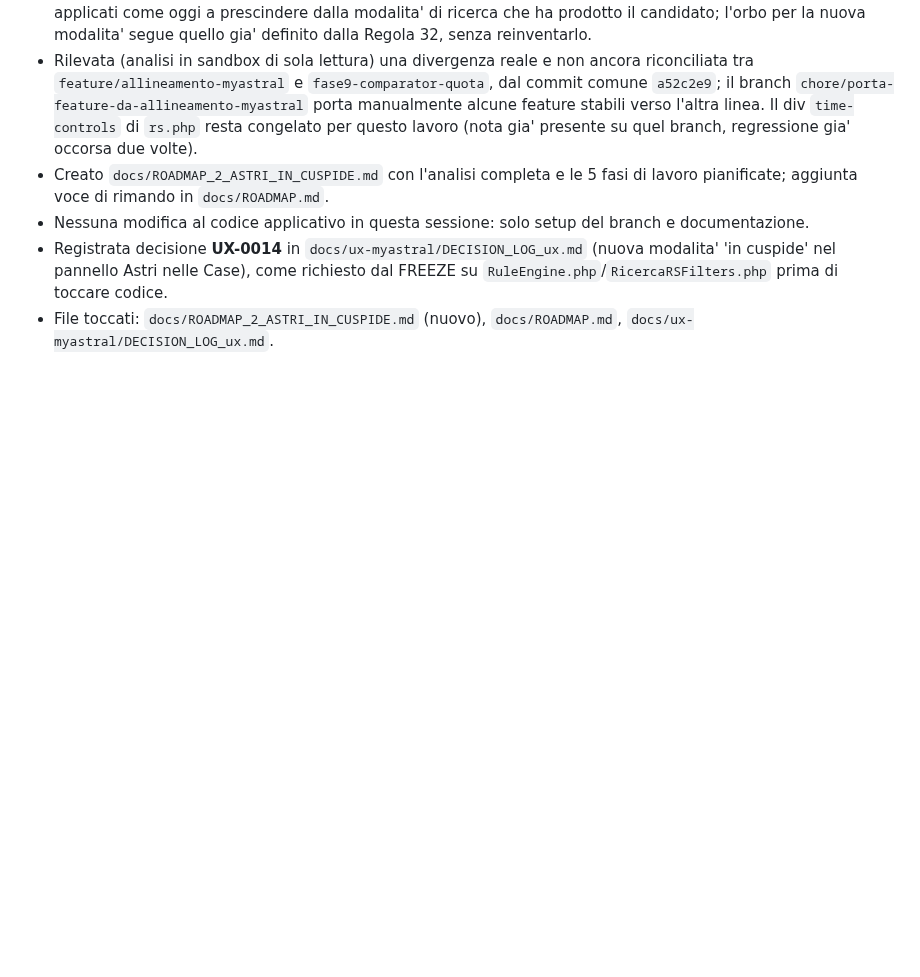
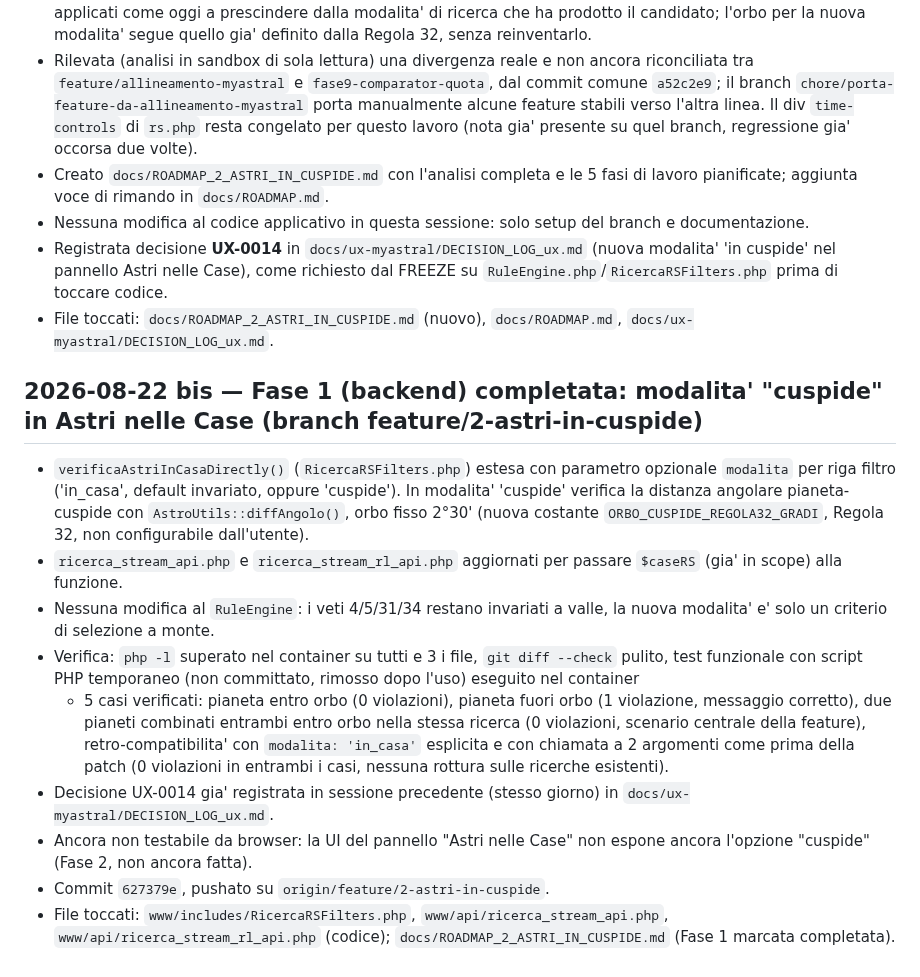
Before and after one commit to ldweb05/astrolab, a Markdown page: docs/HANDOVER_OPERATIVO_astrolab.md, the part around the change. Rendered like a GitHub page; blank space fills up the shorter version.

Commit message:
docs(astri-in-cuspide): chiude Fase 1 (backend), aggiorna roadmap e HANDOVER

```diff
--- a/docs/HANDOVER_OPERATIVO_astrolab.md
+++ b/docs/HANDOVER_OPERATIVO_astrolab.md
@@ -3268,3 +3268,29 @@ avviare M1 — Comparazione ricerche RSM.
   `RuleEngine.php`/`RicercaRSFilters.php` prima di toccare codice.
 - File toccati: `docs/ROADMAP_2_ASTRI_IN_CUSPIDE.md` (nuovo), `docs/ROADMAP.md`,
   `docs/ux-myastral/DECISION_LOG_ux.md`.
+
+## 2026-08-22 bis — Fase 1 (backend) completata: modalita' "cuspide" in Astri nelle Case (branch feature/2-astri-in-cuspide)
+
+- `verificaAstriInCasaDirectly()` (`RicercaRSFilters.php`) estesa con parametro opzionale `modalita`
+  per riga filtro ('in_casa', default invariato, oppure 'cuspide'). In modalita' 'cuspide' verifica
+  la distanza angolare pianeta-cuspide con `AstroUtils::diffAngolo()`, orbo fisso 2°30' (nuova
+  costante `ORBO_CUSPIDE_REGOLA32_GRADI`, Regola 32, non configurabile dall'utente).
+- `ricerca_stream_api.php` e `ricerca_stream_rl_api.php` aggiornati per passare `$caseRS` (gia' in
+  scope) alla funzione.
+- Nessuna modifica al `RuleEngine`: i veti 4/5/31/34 restano invariati a valle, la nuova modalita'
+  e' solo un criterio di selezione a monte.
+- Verifica: `php -l` superato nel container su tutti e 3 i file, `git diff --check` pulito, test
+  funzionale con script PHP temporaneo (non committato, rimosso dopo l'uso) eseguito nel container
+  - 5 casi verificati: pianeta entro orbo (0 violazioni), pianeta fuori orbo (1 violazione,
+  messaggio corretto), due pianeti combinati entrambi entro orbo nella stessa ricerca (0
+  violazioni, scenario centrale della feature), retro-compatibilita' con `modalita: 'in_casa'`
+  esplicita e con chiamata a 2 argomenti come prima della patch (0 violazioni in entrambi i casi,
+  nessuna rottura sulle ricerche esistenti).
+- Decisione UX-0014 gia' registrata in sessione precedente (stesso giorno) in
+  `docs/ux-myastral/DECISION_LOG_ux.md`.
+- Ancora non testabile da browser: la UI del pannello "Astri nelle Case" non espone ancora
+  l'opzione "cuspide" (Fase 2, non ancora fatta).
+- Commit `627379e`, pushato su `origin/feature/2-astri-in-cuspide`.
+- File toccati: `www/includes/RicercaRSFilters.php`, `www/api/ricerca_stream_api.php`,
+  `www/api/ricerca_stream_rl_api.php` (codice); `docs/ROADMAP_2_ASTRI_IN_CUSPIDE.md` (Fase 1
+  marcata completata).
```
Also changed, not shown: docs/ROADMAP_2_ASTRI_IN_CUSPIDE.md (+1 -1 lines).
